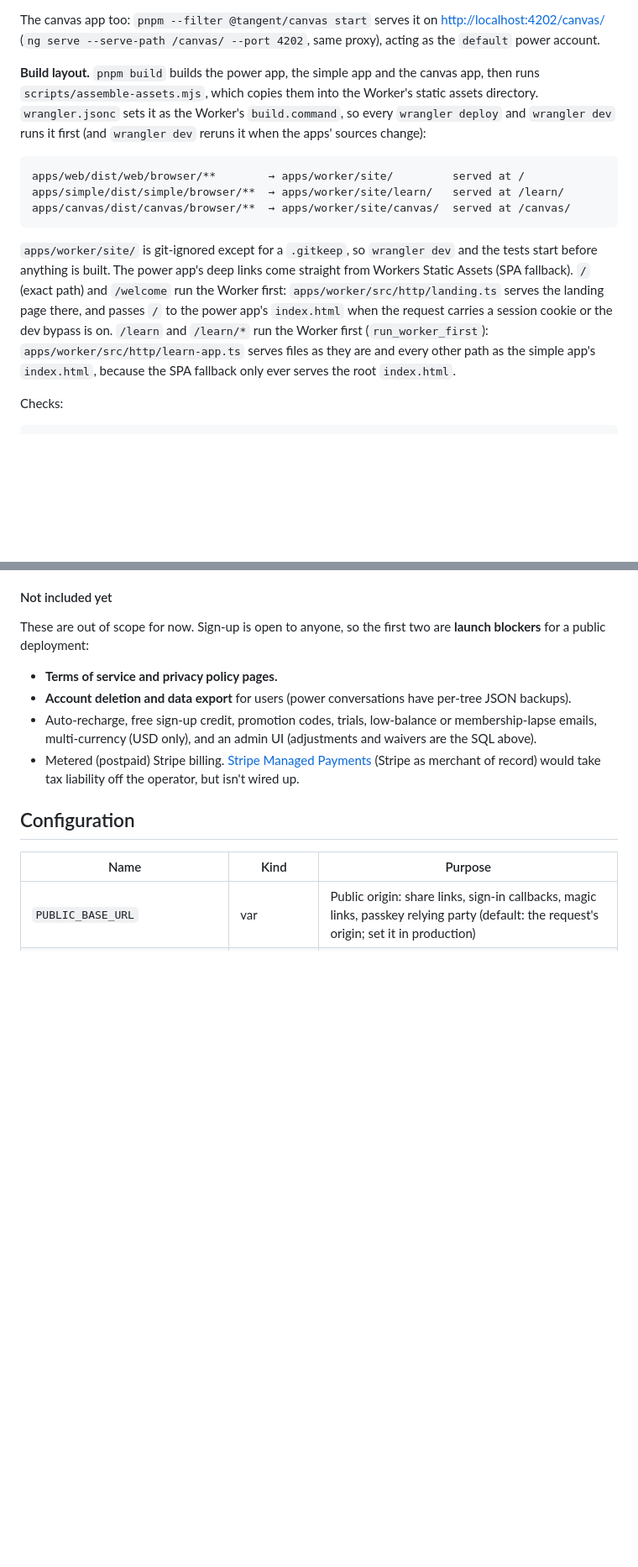
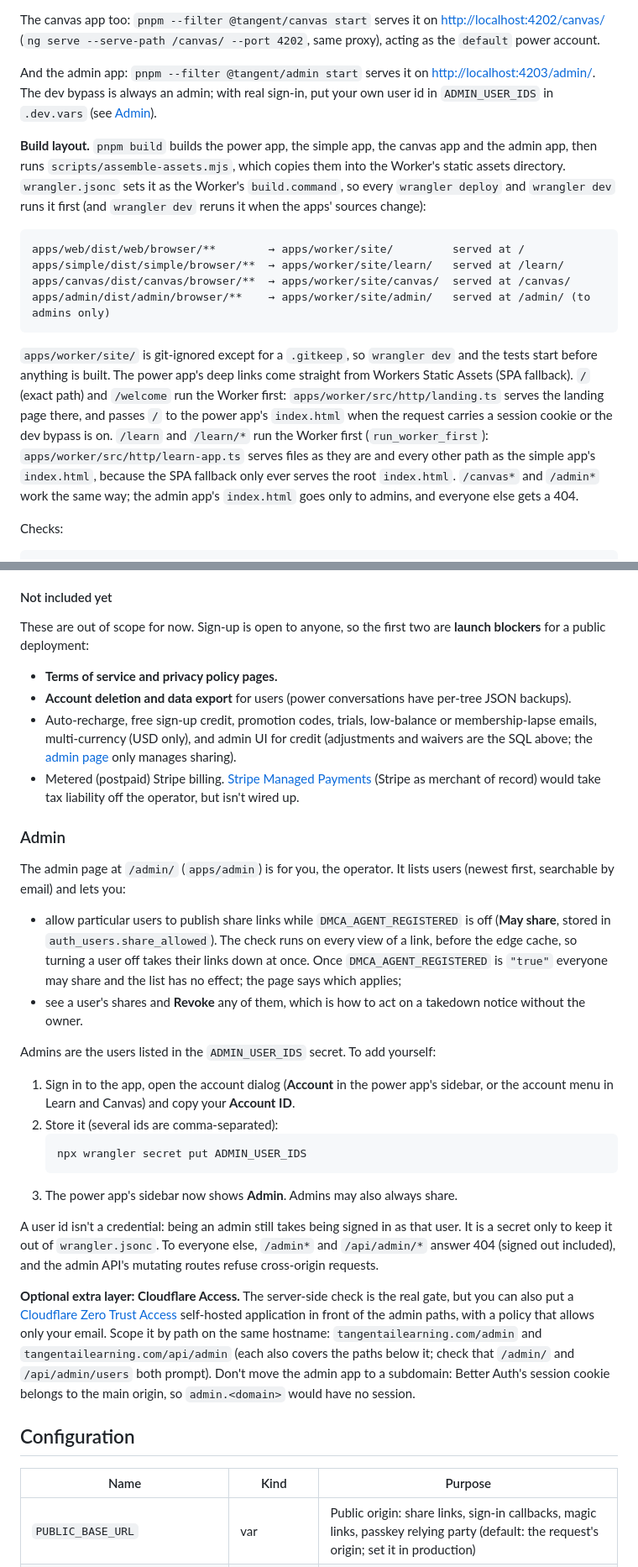
Before and after one commit to yringler/Tree-chat-teacher, a Markdown page: README.md, 2 parts joined by grey strips. Shown at 84% size. GitHub-like rendering; blank space fills up the shorter version.

````diff
--- a/README.md
+++ b/README.md
@@ -106,15 +107,18 @@ The simple app works the same way: `pnpm --filter @tangent/simple start` serves
 
 The canvas app too: `pnpm --filter @tangent/canvas start` serves it on <http://localhost:4202/canvas/> (`ng serve --serve-path /canvas/ --port 4202`, same proxy), acting as the `default` power account.
 
-**Build layout.** `pnpm build` builds the power app, the simple app and the canvas app, then runs `scripts/assemble-assets.mjs`, which copies them into the Worker's static assets directory. `wrangler.jsonc` sets it as the Worker's `build.command`, so every `wrangler deploy` and `wrangler dev` runs it first (and `wrangler dev` reruns it when the apps' sources change):
+And the admin app: `pnpm --filter @tangent/admin start` serves it on <http://localhost:4203/admin/>. The dev bypass is always an admin; with real sign-in, put your own user id in `ADMIN_USER_IDS` in `.dev.vars` (see [Admin](#admin)).
+
+**Build layout.** `pnpm build` builds the power app, the simple app, the canvas app and the admin app, then runs `scripts/assemble-assets.mjs`, which copies them into the Worker's static assets directory. `wrangler.jsonc` sets it as the Worker's `build.command`, so every `wrangler deploy` and `wrangler dev` runs it first (and `wrangler dev` reruns it when the apps' sources change):
 
 ```
 apps/web/dist/web/browser/**        → apps/worker/site/         served at /
 apps/simple/dist/simple/browser/**  → apps/worker/site/learn/   served at /learn/
 apps/canvas/dist/canvas/browser/**  → apps/worker/site/canvas/  served at /canvas/
+apps/admin/dist/admin/browser/**    → apps/worker/site/admin/   served at /admin/ (to admins only)
 ```
 
-`apps/worker/site/` is git-ignored except for a `.gitkeep`, so `wrangler dev` and the tests start before anything is built. The power app's deep links come straight from Workers Static Assets (SPA fallback). `/` (exact path) and `/welcome` run the Worker first: `apps/worker/src/http/landing.ts` serves the landing page there, and passes `/` to the power app's `index.html` when the request carries a session cookie or the dev bypass is on. `/learn` and `/learn/*` run the Worker first (`run_worker_first`): `apps/worker/src/http/learn-app.ts` serves files as they are and every other path as the simple app's `index.html`, because the SPA fallback only ever serves the root `index.html`.
+`apps/worker/site/` is git-ignored except for a `.gitkeep`, so `wrangler dev` and the tests start before anything is built. The power app's deep links come straight from Workers Static Assets (SPA fallback). `/` (exact path) and `/welcome` run the Worker first: `apps/worker/src/http/landing.ts` serves the landing page there, and passes `/` to the power app's `index.html` when the request carries a session cookie or the dev bypass is on. `/learn` and `/learn/*` run the Worker first (`run_worker_first`): `apps/worker/src/http/learn-app.ts` serves files as they are and every other path as the simple app's `index.html`, because the SPA fallback only ever serves the root `index.html`. `/canvas*` and `/admin*` work the same way; the admin app's `index.html` goes only to admins, and everyone else gets a 404.
 
 Checks:
 
@@ -320,8 +324,28 @@ These are out of scope for now. Sign-up is open to anyone, so the first two are
 
 - **Terms of service and privacy policy pages.**
 - **Account deletion and data export** for users (power conversations have per-tree JSON backups).
-- Auto-recharge, free sign-up credit, promotion codes, trials, low-balance or membership-lapse emails, multi-currency (USD only), and an admin UI (adjustments and waivers are the SQL above).
+- Auto-recharge, free sign-up credit, promotion codes, trials, low-balance or membership-lapse emails, multi-currency (USD only), and admin UI for credit (adjustments and waivers are the SQL above; the [admin page](#admin) only manages sharing).
 - Metered (postpaid) Stripe billing. [Stripe Managed Payments](https://docs.stripe.com/payments/managed-payments) (Stripe as merchant of record) would take tax liability off the operator, but isn't wired up.
+
+### Admin
+
+The admin page at `/admin/` (`apps/admin`) is for you, the operator. It lists users (newest first, searchable by email) and lets you:
+
+- allow particular users to publish share links while `DMCA_AGENT_REGISTERED` is off (**May share**, stored in `auth_users.share_allowed`). The check runs on every view of a link, before the edge cache, so turning a user off takes their links down at once. Once `DMCA_AGENT_REGISTERED` is `"true"` everyone may share and the list has no effect; the page says which applies;
+- see a user's shares and **Revoke** any of them, which is how to act on a takedown notice without the owner.
+
+Admins are the users listed in the `ADMIN_USER_IDS` secret. To add yourself:
+
+1. Sign in to the app, open the account dialog (**Account** in the power app's sidebar, or the account menu in Learn and Canvas) and copy your **Account ID**.
+2. Store it (several ids are comma-separated):
+   ```bash
+   npx wrangler secret put ADMIN_USER_IDS
+   ```
+3. The power app's sidebar now shows **Admin**. Admins may also always share.
+
+A user id isn't a credential: being an admin still takes being signed in as that user. It is a secret only to keep it out of `wrangler.jsonc`. To everyone else, `/admin*` and `/api/admin/*` answer 404 (signed out included), and the admin API's mutating routes refuse cross-origin requests.
+
+**Optional extra layer: Cloudflare Access.** The server-side check is the real gate, but you can also put a [Cloudflare Zero Trust Access](https://developers.cloudflare.com/cloudflare-one/applications/configure-apps/self-hosted-public-app/) self-hosted application in front of the admin paths, with a policy that allows only your email. Scope it by path on the same hostname: `tangentailearning.com/admin` and `tangentailearning.com/api/admin` (each also covers the paths below it; check that `/admin/` and `/api/admin/users` both prompt). Don't move the admin app to a subdomain: Better Auth's session cookie belongs to the main origin, so `admin.<domain>` would have no session.
 
 ## Configuration
 
````
Also changed, not shown: other parts of README.md (+5 -2 lines), docs/DEFERRED.md (+1 -1 lines), docs/LEGAL.md (+3 -3 lines).
